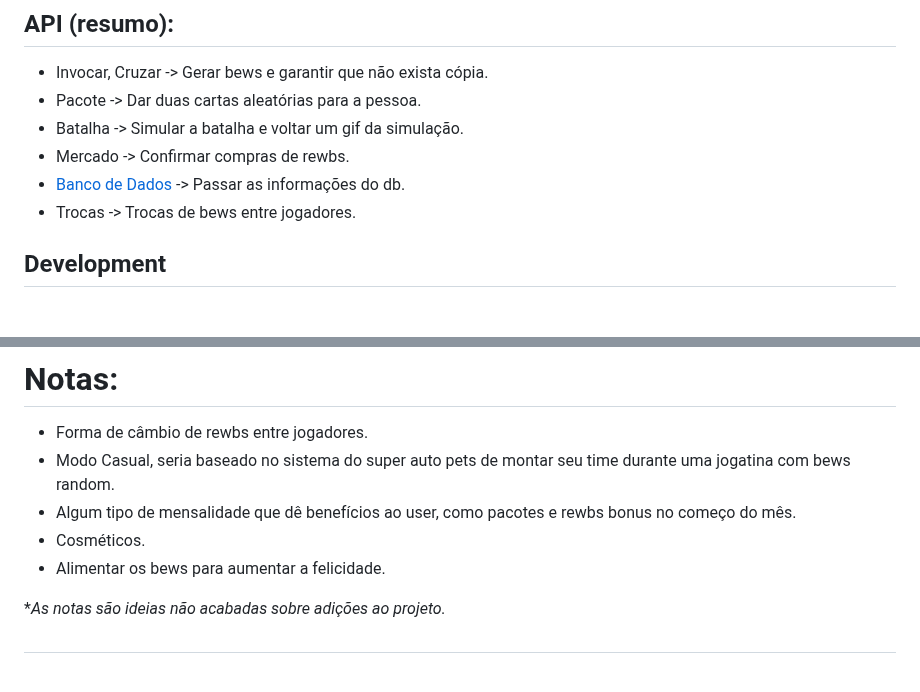
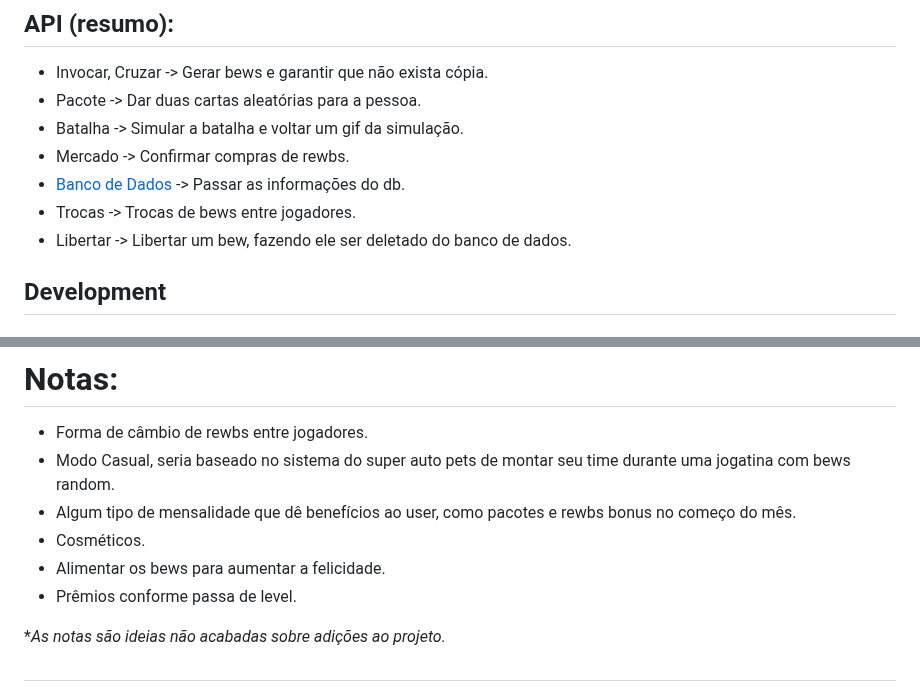
Before and after one commit to WilckerK/rewbs-old, a Markdown page: README.md, 2 parts joined by grey strips. Rendered like a GitHub page.

```diff
--- a/README.md
+++ b/README.md
@@ -25,6 +25,7 @@ Introdução básica, os bews são bichinhos digitais "NFTs" (NFTs entre aspas d
 - Mercado -> Confirmar compras de rewbs.
 - [Banco de Dados](https://github.com/WilckerK/rewbs/blob/main/BANCODEDADOS.md) -> Passar as informações do db.
 - Trocas -> Trocas de bews entre jogadores.
+- Libertar -> Libertar um bew, fazendo ele ser deletado do banco de dados.
 
 ## Development
 
@@ -136,6 +137,7 @@ Resultado vê quem ganhou e lhe dá rewbs e exp, além de retirar exp de quem pe
 - Algum tipo de mensalidade que dê benefícios ao user, como pacotes e rewbs bonus no começo do mês.
 - Cosméticos.
 - Alimentar os bews para aumentar a felicidade.
+- Prêmios conforme passa de level.
 
 **As notas são ideias não acabadas sobre adições ao projeto.*
 
```
